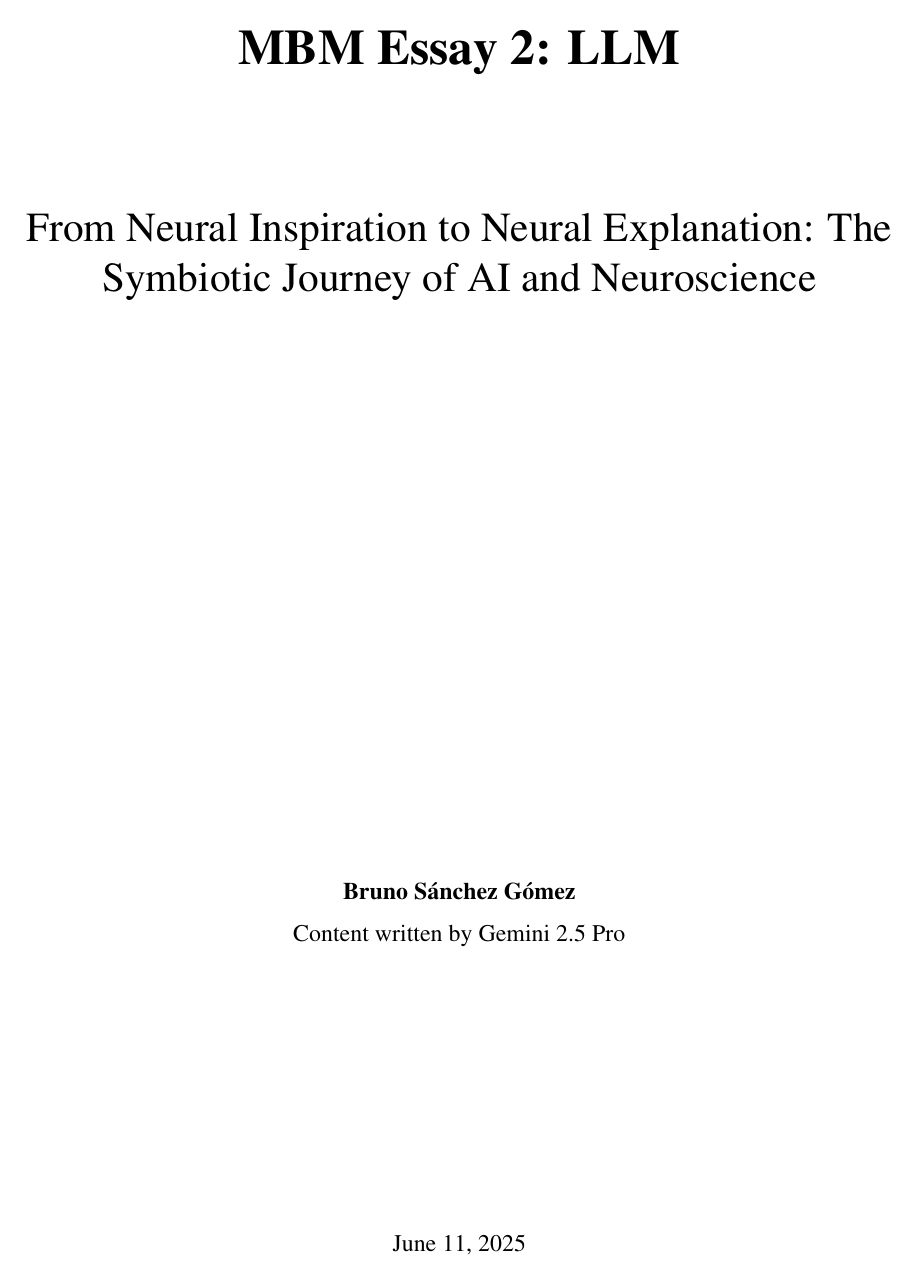
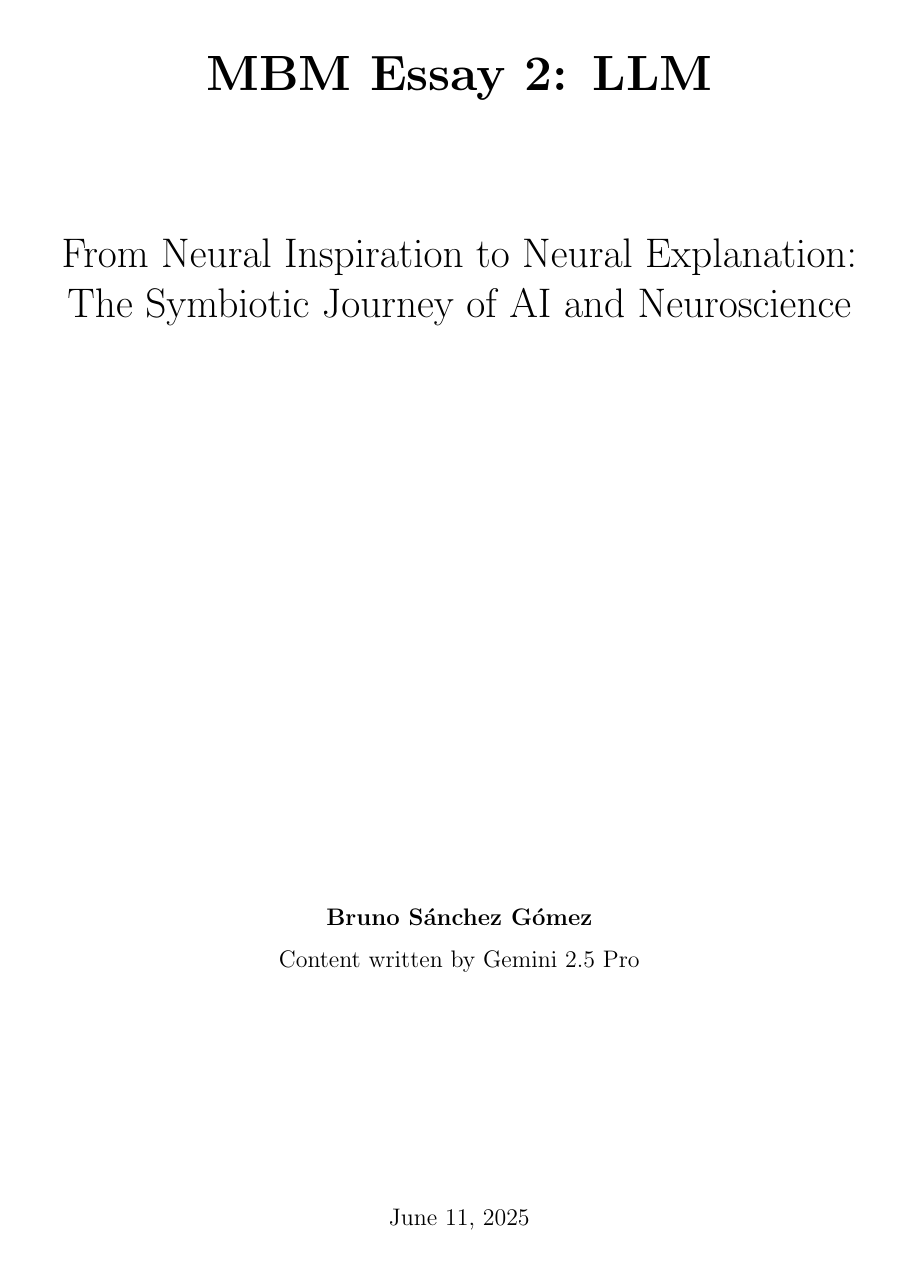
Before and after one commit to brunosangom/mai-mbm, a LaTeX paper (llm/llm.tex): page 1 of 21 before the commit and page 1 of 26 after it. Compiled offline with pdfLaTeX.

Commit message:
unify format

```diff
--- a/llm/llm.tex
+++ b/llm/llm.tex
@@ -5,9 +5,8 @@
 \usepackage{amssymb}
 \usepackage{amsfonts}
 \usepackage{graphicx}
-\usepackage[margin=1in]{geometry} % Adjust margins for page count
+\usepackage[margin=3cm]{geometry} % Adjust margins for page count
 \usepackage{hyperref}
-\usepackage{times} % Using Times font for a more traditional academic look
 \usepackage{setspace} % For line spacing
 \usepackage{tocloft} % For table of contents customization
 \usepackage{parskip} % Non-indented paragraphs with space between them
```
Also changed, not shown: llm/llm.pdf, llm/llm.tex (3 more changed lines).
